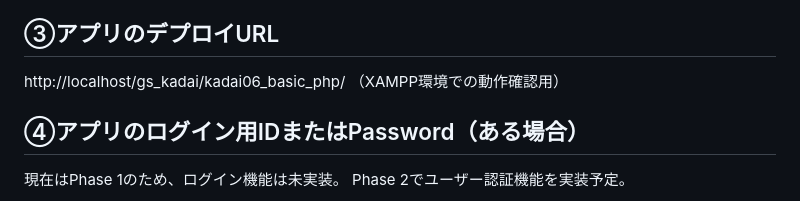
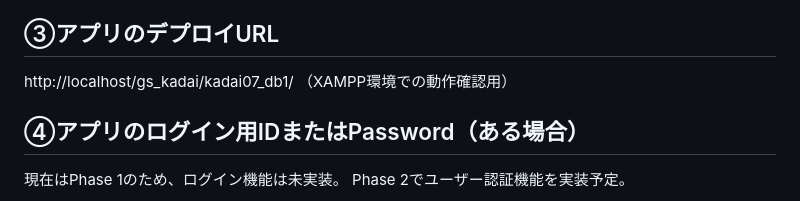
Before and after one commit to takahashi244/kadai09_auth, a Markdown page: README.md, the part around the change. Drawn GitHub-style.

```diff
--- a/README.md
+++ b/README.md
@@ -20,7 +20,7 @@
 - サーバー: Apache（XAMPP環境）
 
 ## ③アプリのデプロイURL
-http://localhost/gs_kadai/kadai06_basic_php/
+http://localhost/gs_kadai/kadai07_db1/
 （XAMPP環境での動作確認用）
 
 ## ④アプリのログイン用IDまたはPassword（ある場合）
```
